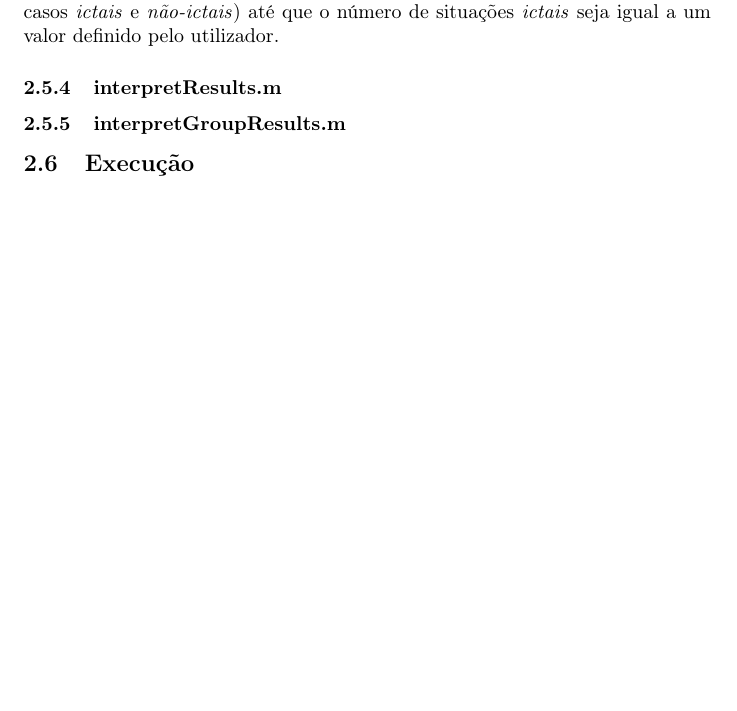
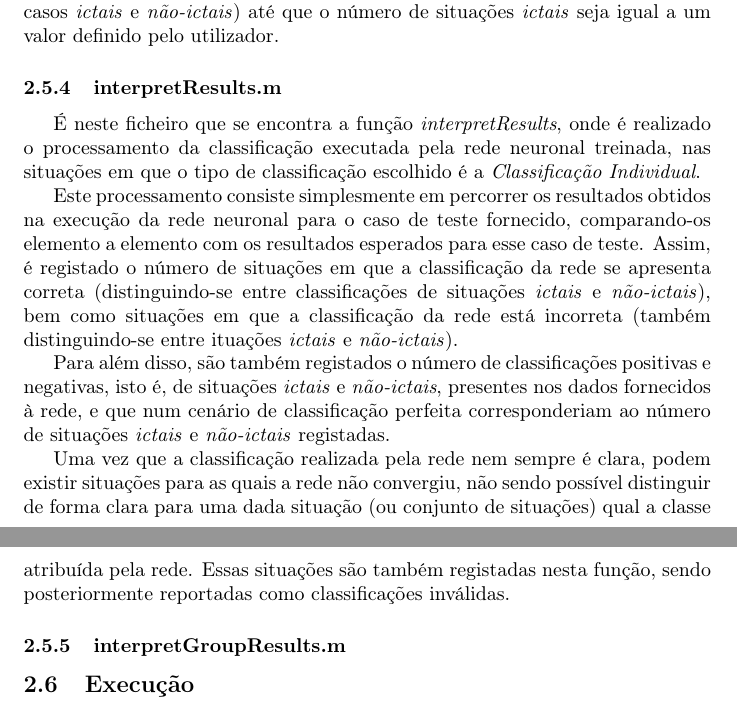
Before and after one commit to jpleitao/Aprendizagem-Computacional, a LaTeX document (TP3/Report/Report.tex): part of page 9 of 12 before the commit and two parts of pages 9 and 10 of 13 after it, the two joined at a grey line, cut so that both start at the same text, the shorter picture padded with empty space. Compiled offline with pdfLaTeX.

Commit message:
Changes in the report: Everything up to the interpretResults.m file. Need to write about the interpretGroupResults.m file and a small tutorial on how to run the application, and them can move to the result's presentation and analysis

```diff
--- a/TP3/Report/Report.tex
+++ b/TP3/Report/Report.tex
@@ -198,7 +202,13 @@ Assim, os dados de treino são construídos partindo do final de um ficheiro de
 
 \subsubsection{interpretResults.m}
 
+É neste ficheiro que se encontra a função \emph{interpretResults}, onde é realizado o processamento da classificação executada pela rede neuronal treinada, nas situações em que o tipo de classificação escolhido é a \emph{Classificação Individual}.
 
+Este processamento consiste simplesmente em percorrer os resultados obtidos na execução da rede neuronal para o caso de teste fornecido, comparando-os elemento a elemento com os resultados esperados para esse caso de teste. Assim, é registado o número de situações em que a classificação da rede se apresenta correta (distinguindo-se entre classificações de situações \emph{ictais} e \emph{não-ictais}), bem como situações em que a classificação da rede está incorreta (também distinguindo-se entre ituações \emph{ictais} e \emph{não-ictais}).
+
+Para além disso, são também registados o número de classificações positivas e negativas, isto é, de situações \emph{ictais} e \emph{não-ictais}, presentes nos dados fornecidos à rede, e que num cenário de classificação perfeita corresponderiam ao número de situações \emph{ictais} e \emph{não-ictais} registadas.
+
+Uma vez que a classificação realizada pela rede nem sempre é clara, podem existir situações para as quais a rede não convergiu, não sendo possível distinguir de forma clara para uma dada situação (ou conjunto de situações) qual a classe atribuída pela rede. Essas situações são também registadas nesta função, sendo posteriormente reportadas como classificações inválidas.
 
 \subsubsection{interpretGroupResults.m}
 
```
Also changed, not shown: TP3/Report/Report.pdf, TP3/Report/Report.tex (8 more changed lines), 4 other files.
